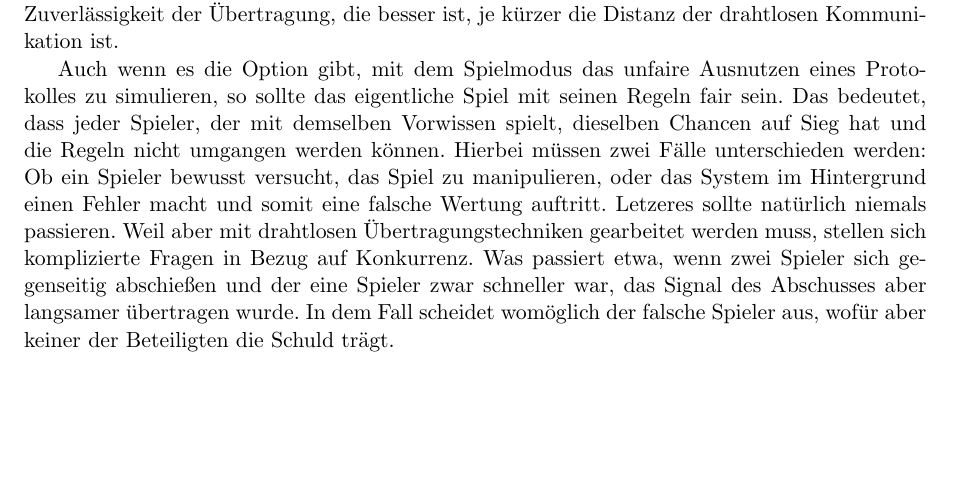
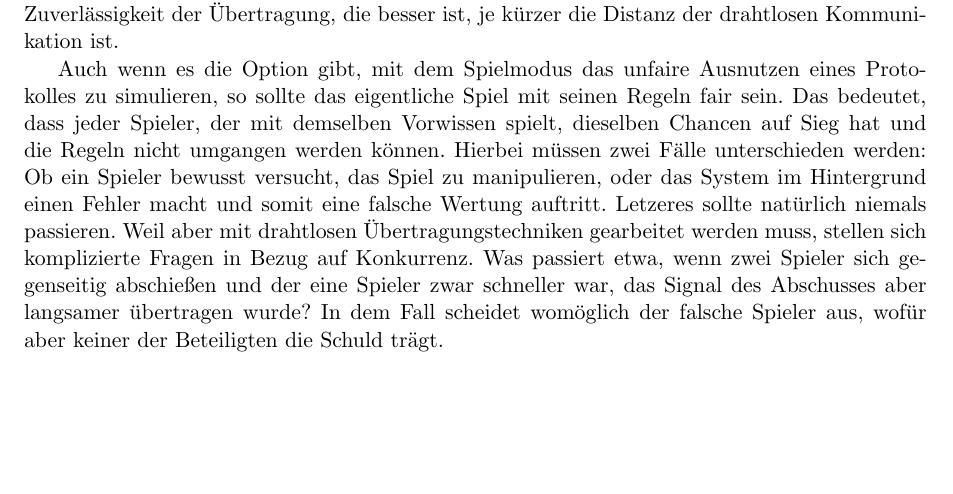
Before and after one commit to Torrintino/semester-project, a LaTeX document (bericht/tex/bericht.tex, which reads bericht/tex/020-anforderungsanalyse/anforderungsanalyse.tex): part of page 4 of 32, cut so that both start at the same text. Compiled offline with pdfLaTeX.

Commit message:
Update anforderungsanalyse.tex

```diff
--- a/bericht/tex/020-anforderungsanalyse/anforderungsanalyse.tex
+++ b/bericht/tex/020-anforderungsanalyse/anforderungsanalyse.tex
@@ -56,6 +56,6 @@ und somit eine falsche Wertung auftritt. Letzeres sollte natürlich niemals
 passieren. Weil aber mit drahtlosen Übertragungstechniken gearbeitet werden
 muss, stellen sich komplizierte Fragen in Bezug auf Konkurrenz. Was passiert
 etwa, wenn zwei Spieler sich gegenseitig abschießen und der eine Spieler
-zwar schneller war, das Signal des Abschusses aber langsamer übertragen wurde.
+zwar schneller war, das Signal des Abschusses aber langsamer übertragen wurde?
 In dem Fall scheidet womöglich der falsche Spieler aus, wofür aber keiner der
 Beteiligten die Schuld trägt.
```
